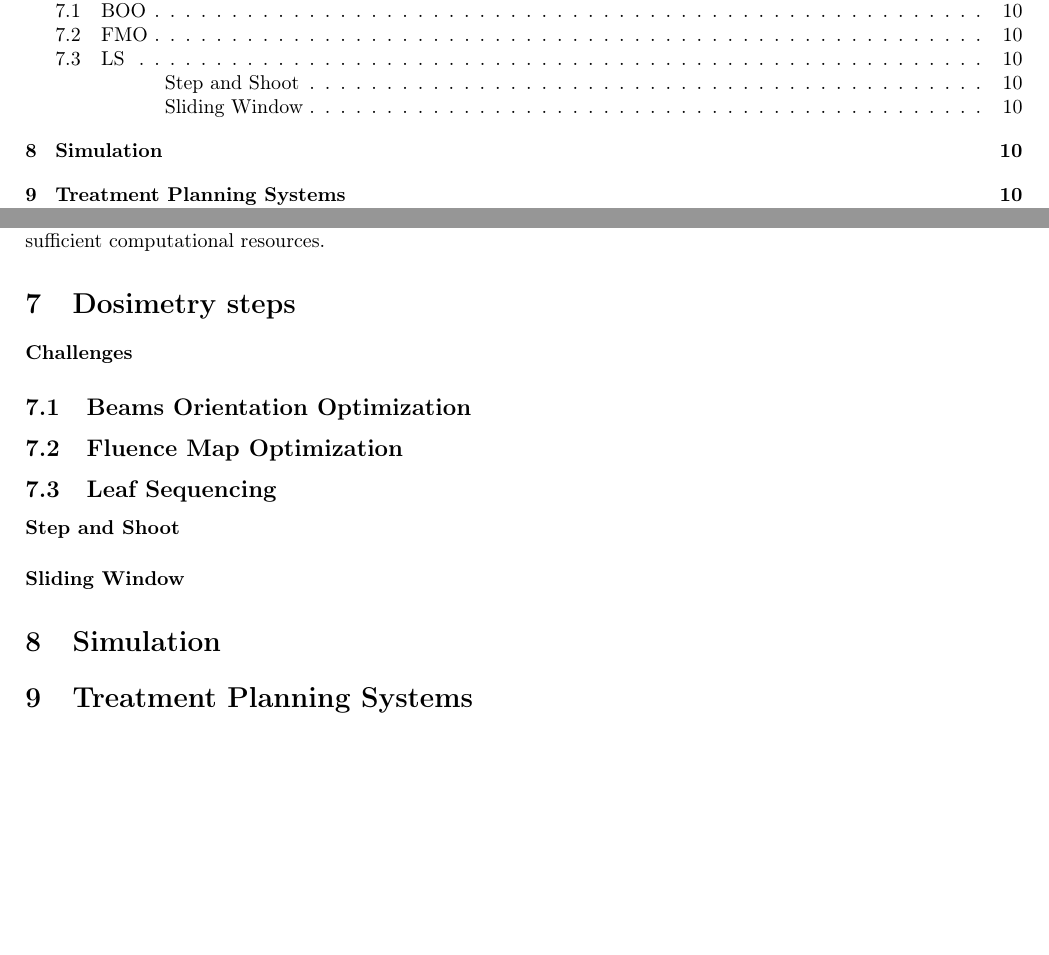
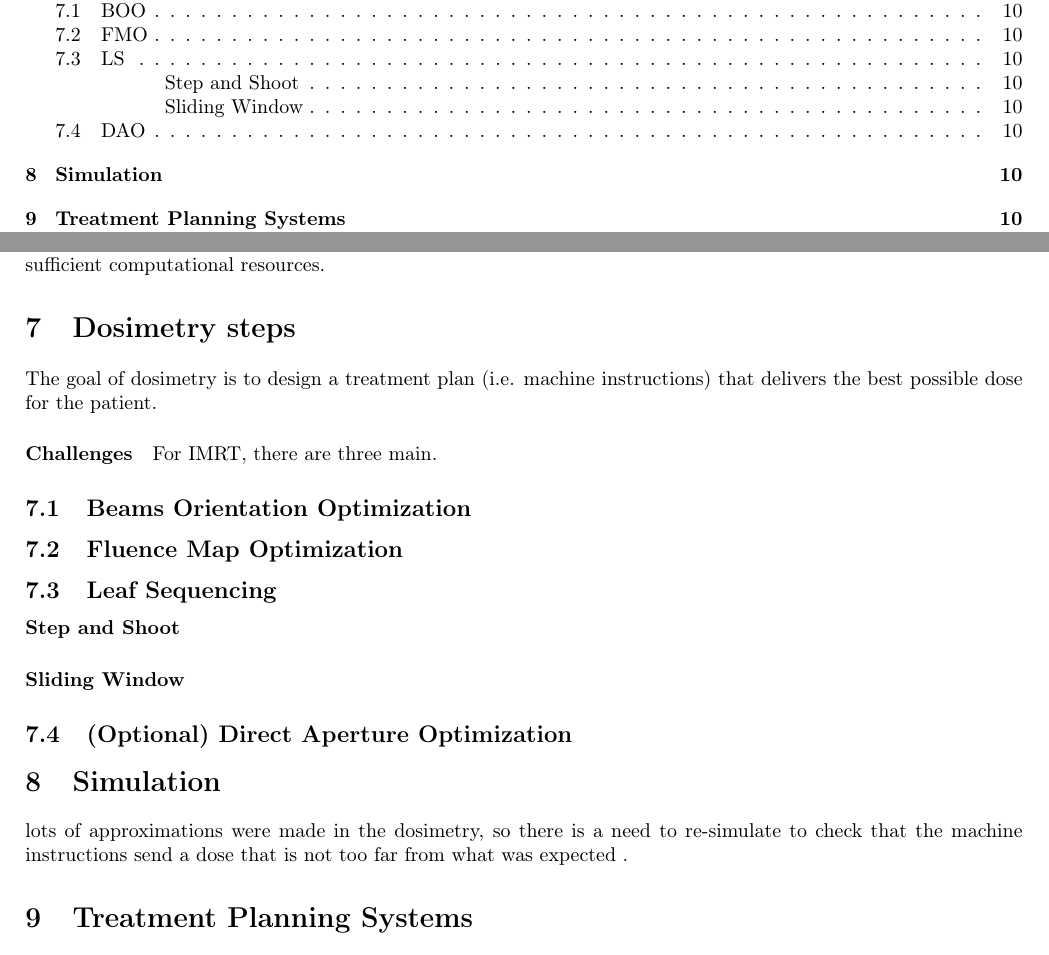
Before and after one commit to pauldubois98/PhD, a LaTeX paper (1_background/1_main.tex, which reads 1_background/1_content.tex): two parts of pages 2 and 10 of 14, joined at a grey line, cut so that both start at the same text, the shorter picture padded with empty space. Compiled offline with pdfLaTeX.

Commit message:
Dosimetry steps outline

```diff
--- a/1_background/1_content.tex
+++ b/1_background/1_content.tex
@@ -410,15 +410,39 @@ Studies have demonstrated that, IMRT with a Sliding Window and more than 7 angle
 While demonstrated with IMRT Sliding Window, the techniques developed in this manuscript apply to VMAT, given sufficient computational resources.
 
 \section{Dosimetry steps}
+The goal of dosimetry is to design a treatment plan (i.e. machine instructions) that delivers the best possible dose for the patient.
 \paragraph{Challenges}
+%defining best dose is not well defined
+%there are competeing goals
+%Going from abstract dose requirements to machine instructions si very complex.
+%Hence, the process is split in sub-steps.
+For IMRT, there are three main.
 \subsection[BOO]{Beams Orientation Optimization}
+%process of determining the optimal number of beams, and their angles
+%orientation of beams significantly affects dose distribution
+%despite that, an extended BOO does merely do better than equispaced angles beams
 %boo is useless \cite{Rocha2019}
 \subsection[FMO]{Fluence Map Optimization}
+%critical step
+%optimization of the radiation intensity on the beam's cross-sectional area
+%outcome of FMO is a set of fluence maps for each beam
+%no worries (yet) about MLC's physical constraints
 \subsection[LS]{Leaf Sequencing}
+% converting optimized fluence maps into deliverable instructions for the multileaf collimator
+% challenge in LS lies in minimizing the complexity and delivery time of the treatment while maintaining the quality of the dose distribution
 \paragraph{Step and Shoot}
+% math is easy: make levels sets and calculate the leaf pos to match that shape
 \paragraph{Sliding Window}
+% is much more complicated
+% but solved with linear programming
+% max power & max speed of the leaves make the treatment longer / faster
+%
+\subsection[DAO]{(Optional) Direct Aperture Optimization}
+% mostly used for VMAT
+% is sometimes used to fine tune IMRT
 
 \section{Simulation}
+lots of approximations were made in the dosimetry, so there is a need to re-simulate to check that the machine instructions send a dose that is not too far from what was expected .
 % https://oncologymedicalphysics.com/dose-calculation-algorithms/
 
 \section{Treatment Planning Systems}
```
